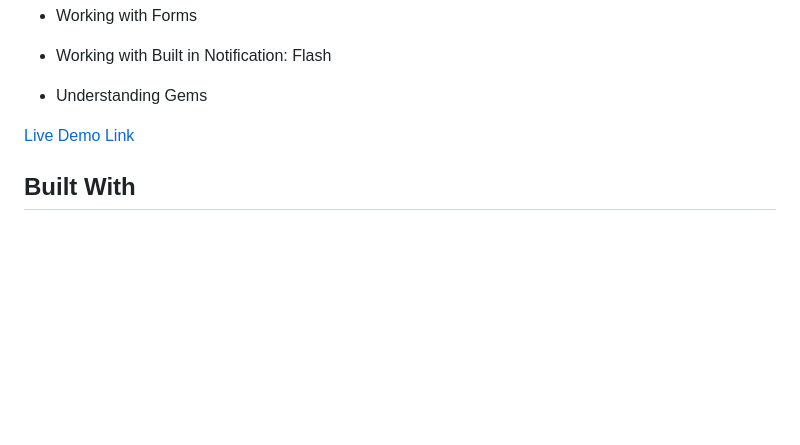
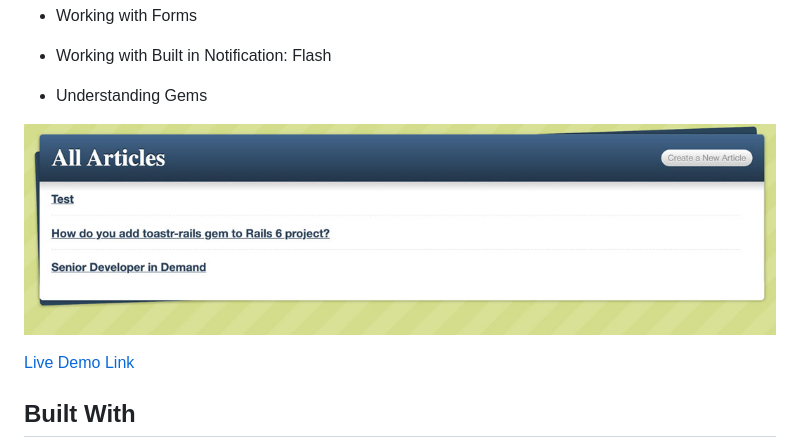
Before and after one commit to somoye123/Blog-App, a Markdown page: README.md, the part around the change. Rendered like a GitHub page; pictures changed too: screenshot.jpg (added); blank space fills up the shorter version.

Commit message:
Add screenshot to readme file

```diff
--- a/README.md
+++ b/README.md
@@ -21,6 +21,8 @@ The topics/areas covered during this project include:
 * Working with Built in Notification: Flash
 
 * Understanding Gems
+
+![Screenshot](./screenshot.jpg)
 
 [Live Demo Link](http://blogon-rails.herokuapp.com/)
 
```
